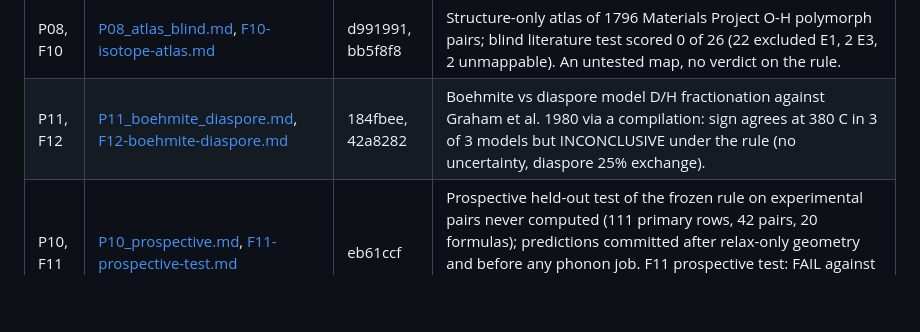
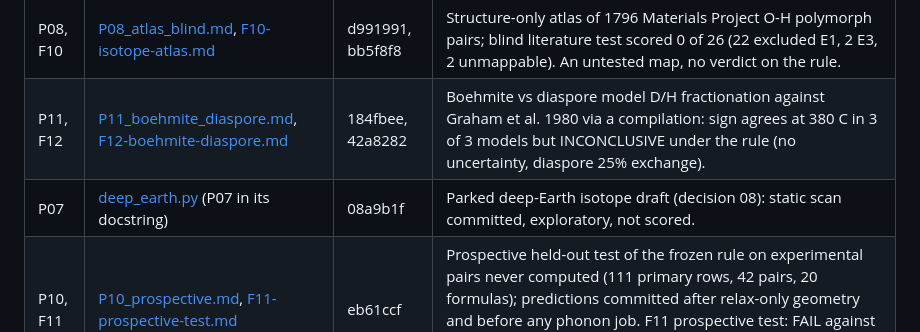
Before and after one commit to canerganis/isoshift, a Markdown page: docs/INDEX.md, the part around the change. GitHub-like rendering; blank space fills up the shorter version.

```diff
--- a/docs/INDEX.md
+++ b/docs/INDEX.md
@@ -62,6 +62,7 @@ Everything below was planned by decision 08 after the compute freeze. Each study
 | P09, F09 | [P09_temperature.md](predictions/P09_temperature.md), [F09-temperature-crossover.md](findings/F09-temperature-crossover.md) | d03f8d2, b9832a1 | Same calculations at 0, 300 and 600 K: headline rows right 153, 185, 210 of 212; all 28 mp-985293 rows follow the rule by 600 K with the stretch sign unchanged (H2 pass), product rule holds (H3 pass), 2000 K trace-limit signs 211 of 212 (H4 pass after a disclosed orientation fix), the zero-point weighting test fails (H1, 98 of 212). Fixed-geometry harmonic result; not in the video (decision 09). |
 | P08, F10 | [P08_atlas_blind.md](predictions/P08_atlas_blind.md), [F10-isotope-atlas.md](findings/F10-isotope-atlas.md) | d991991, bb5f8f8 | Structure-only atlas of 1796 Materials Project O-H polymorph pairs; blind literature test scored 0 of 26 (22 excluded E1, 2 E3, 2 unmappable). An untested map, no verdict on the rule. |
 | P11, F12 | [P11_boehmite_diaspore.md](predictions/P11_boehmite_diaspore.md), [F12-boehmite-diaspore.md](findings/F12-boehmite-diaspore.md) | 184fbee, 42a8282 | Boehmite vs diaspore model D/H fractionation against Graham et al. 1980 via a compilation: sign agrees at 380 C in 3 of 3 models but INCONCLUSIVE under the rule (no uncertainty, diaspore 25% exchange). |
+| P07 | [deep_earth.py](../src/isoshift_event/deep_earth.py) (P07 in its docstring) | 08a9b1f | Parked deep-Earth isotope draft (decision 08): static scan committed, exploratory, not scored. |
 | P10, F11 | [P10_prospective.md](predictions/P10_prospective.md), [F11-prospective-test.md](findings/F11-prospective-test.md) | eb61ccf | Prospective held-out test of the frozen rule on experimental pairs never computed (111 primary rows, 42 pairs, 20 formulas); predictions committed after relax-only geometry and before any phonon job. F11 prospective test: FAIL against its predeclared bar; see docs/findings/F11-prospective-test.md. |
 
 ## Math notes (two separate derivations, numeric cross-check)
```
Also changed, not shown: README.md (+20 -0 lines).
